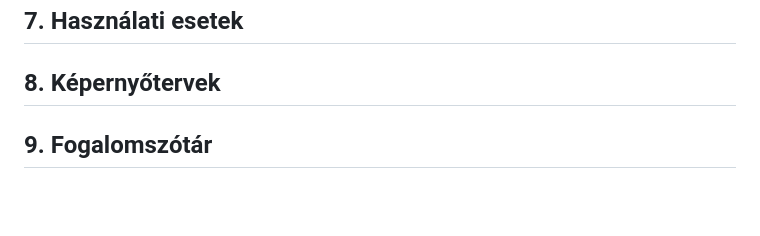
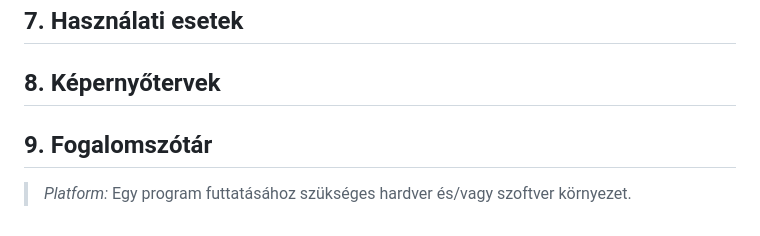
Before and after one commit to rozsakitti/SZFM_MiniProject, a Markdown page: funkspec.md, the part around the change. GitHub-like rendering; blank space fills up the shorter version.

Commit message:
fogalomszótár bővítése

```diff
--- a/funkspec.md
+++ b/funkspec.md
@@ -39,4 +39,6 @@ Az általunk fejlesztett online platformnak óriási előnyei lesznek mind a di
 ## 7. Használati esetek
 
 ## 8. Képernyőtervek
+
 ## 9. Fogalomszótár
+>*Platform:* Egy program futtatásához szükséges hardver és/vagy szoftver környezet.
```
